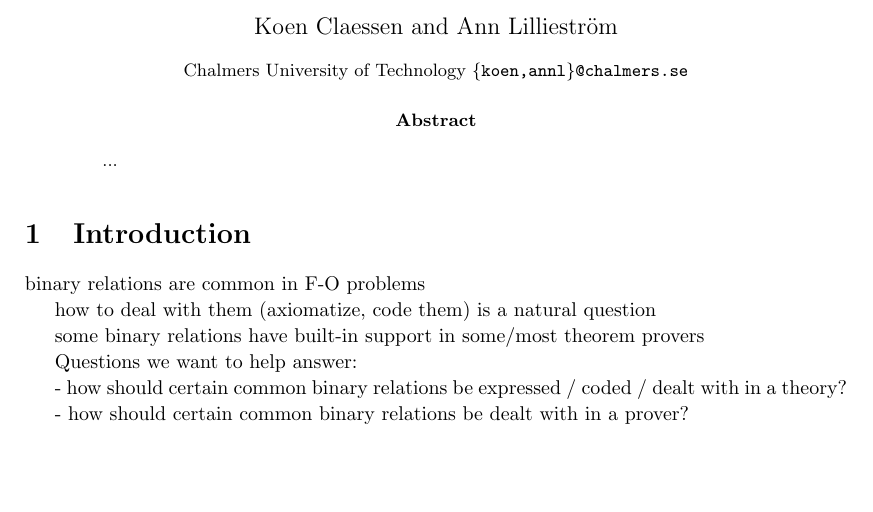
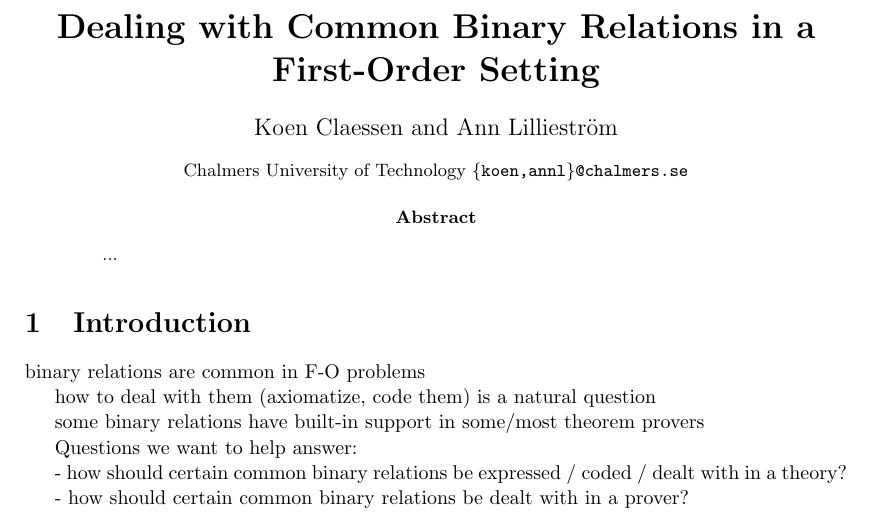
Before and after one commit to koengit/binary-relations-paper, a LaTeX paper (main.tex): part of page 1 of 3, cut at the place of the change, the shorter picture padded with empty space. Compiled offline with pdfLaTeX.

Commit message:
draft title

```diff
--- a/main.tex
+++ b/main.tex
@@ -4,7 +4,7 @@
 % ------------------------------------------------------------------------------
 % - title and stuff
 
-\title{...}
+\title{Dealing with Common Binary Relations in a First-Order Setting}
 
 \author{
   Koen Claessen
```
